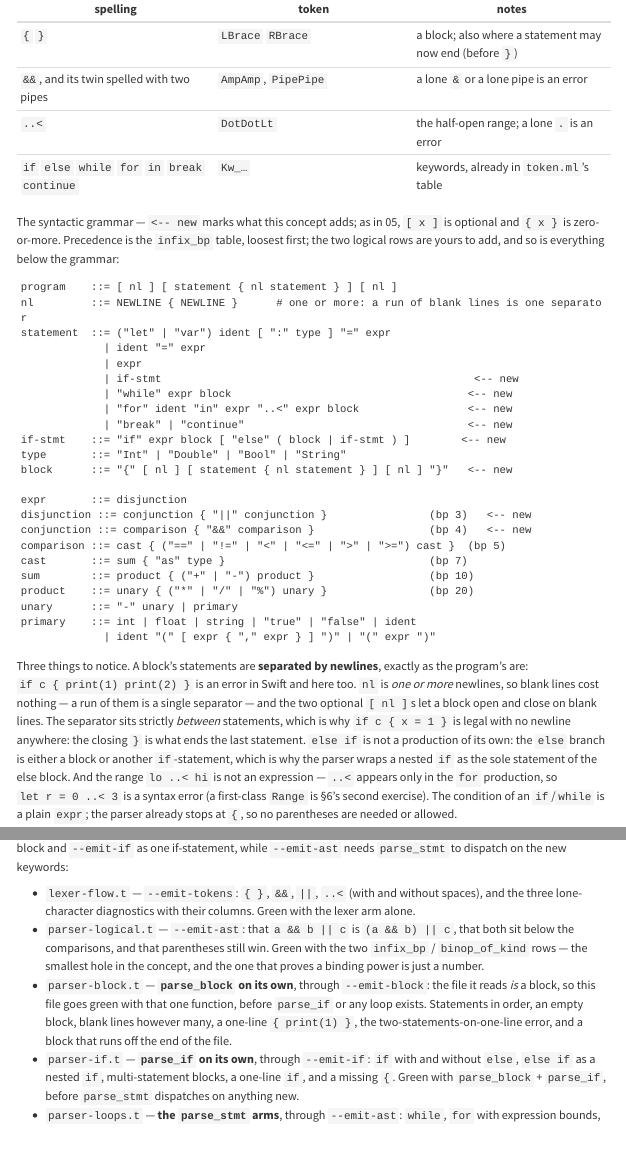
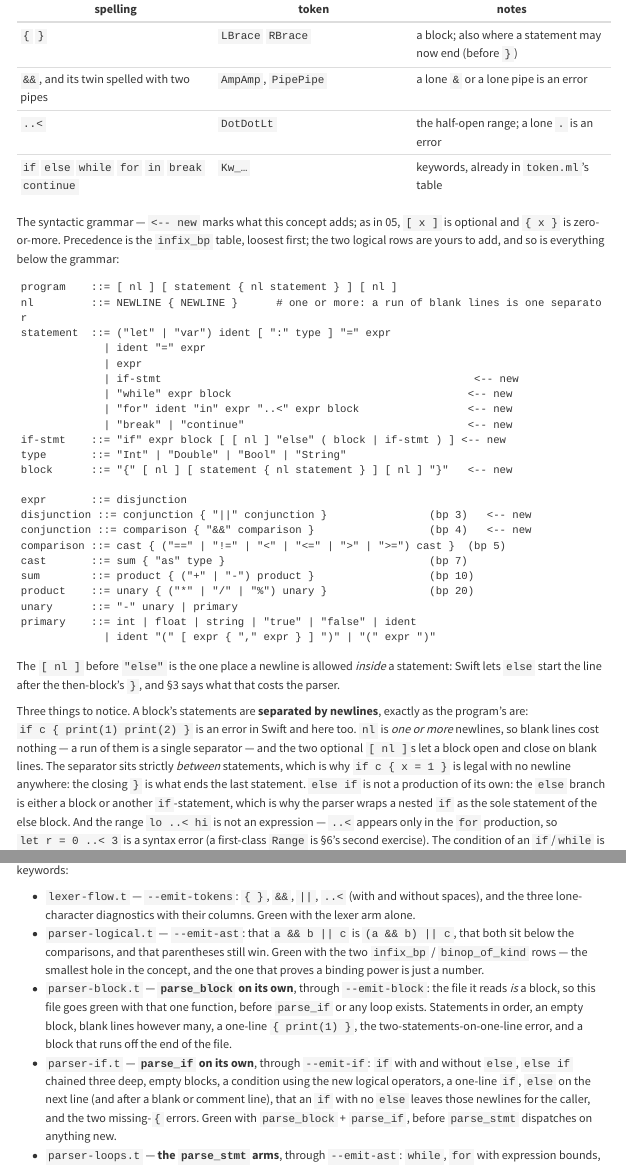
Before and after one commit to lascar-pacagi/SwiftML, a Quarto document (course/phase2-types-flow/06-control-flow/explainer.qmd): the page in a window 1100 px wide, from 1880 px down, and a second part further down, joined at a grey line. Rendered offline with R 4.5, knitr and Pandoc in place of Quarto, with nearby package versions; menus at the side of the page are left out; long lines of code are wrapped.

Commit message:
06: more coverage — and it found a parity gap, `else` on the next line
Cases added: lexer 6 -> 11 (maximal munch against neighbours, `if x{y=1}` with no spaces, two
stray ampersands reporting twice, `&&&`, `...` reporting once per dot); block 7 -> 11 (every
given statement form, `}` sharing the last statement's line, a missing `{`, a broken statement
inside); if 6 -> 12; loops 7 -> 8 (an `if` inside a loop body, which needs the dispatch).

The new if cases exposed a real divergence: swiftc accepts `else` on the line after the
then-block's `}`, and we rejected it with four cascading errors. parse_if now looks past the
newlines for the keyword and PUTS THEM BACK when what follows is not an `else` — they are the
separator the caller needs, which is why an `if` with no `else` must leave them alone; both
directions are pinned. The grammar says `[ [ nl ] "else" … ]`, the one place a newline is legal
inside a statement, and §3 says what it costs the parser. Three programs added to the oracle
corpus (27), so swiftc is asked about it on every run.

Co-Authored-By: Claude Code <noreply@anthropic.com>
Claude-Session: https://claude.ai/code/session_01RN8PN1MAvRWTjPg8BnfxbL

````diff
--- a/course/phase2-types-flow/06-control-flow/explainer.qmd
+++ b/course/phase2-types-flow/06-control-flow/explainer.qmd
@@ -119,7 +119,7 @@ statement  ::= ("let" | "var") ident [ ":" type ] "=" expr
              | "while" expr block                                     <-- new
              | "for" ident "in" expr "..<" expr block                 <-- new
              | "break" | "continue"                                   <-- new
-if-stmt    ::= "if" expr block [ "else" ( block | if-stmt ) ]        <-- new
+if-stmt    ::= "if" expr block [ [ nl ] "else" ( block | if-stmt ) ] <-- new
 type       ::= "Int" | "Double" | "Bool" | "String"
 block      ::= "{" [ nl ] [ statement { nl statement } ] [ nl ] "}"   <-- new
 
@@ -134,6 +134,9 @@ unary      ::= "-" unary | primary
 primary    ::= int | float | string | "true" | "false" | ident
              | ident "(" [ expr { "," expr } ] ")" | "(" expr ")"
 ```
+
+The `[ nl ]` before `"else"` is the one place a newline is allowed *inside* a statement: Swift
+lets `else` start the line after the then-block's `}`, and §3 says what that costs the parser.
 
 Three things to notice. A block's statements are **separated by newlines**, exactly as the
 program's are: `if c { print(1) print(2) }` is an error in Swift and here too. `nl` is *one or
@@ -273,8 +276,10 @@ one if-statement, while `--emit-ast` needs `parse_stmt` to dispatch on the new k
   Statements in order, an empty block, blank lines however many, a one-line `{ print(1) }`, the
   two-statements-on-one-line error, and a block that runs off the end of the file.
 - `parser-if.t` — **`parse_if` on its own**, through `--emit-if`: `if` with and without `else`,
-  `else if` as a nested `if`, multi-statement blocks, a one-line `if`, and a missing `{`. Green
-  with `parse_block` + `parse_if`, before `parse_stmt` dispatches on anything new.
+  `else if` chained three deep, empty blocks, a condition using the new logical operators, a
+  one-line `if`, `else` on the next line (and after a blank or comment line), that an `if` with
+  no `else` leaves those newlines for the caller, and the two missing-`{` errors. Green with
+  `parse_block` + `parse_if`, before `parse_stmt` dispatches on anything new.
 - `parser-loops.t` — **the `parse_stmt` arms**, through `--emit-ast`: `while`, `for` with
   expression bounds, `break`/`continue`, nested loops, a `for` without `in`, a `for` without
   `..<`, and an `if` inside a loop body — that last one because the dispatch has to know every
````
Also changed, not shown: 5 other files.
